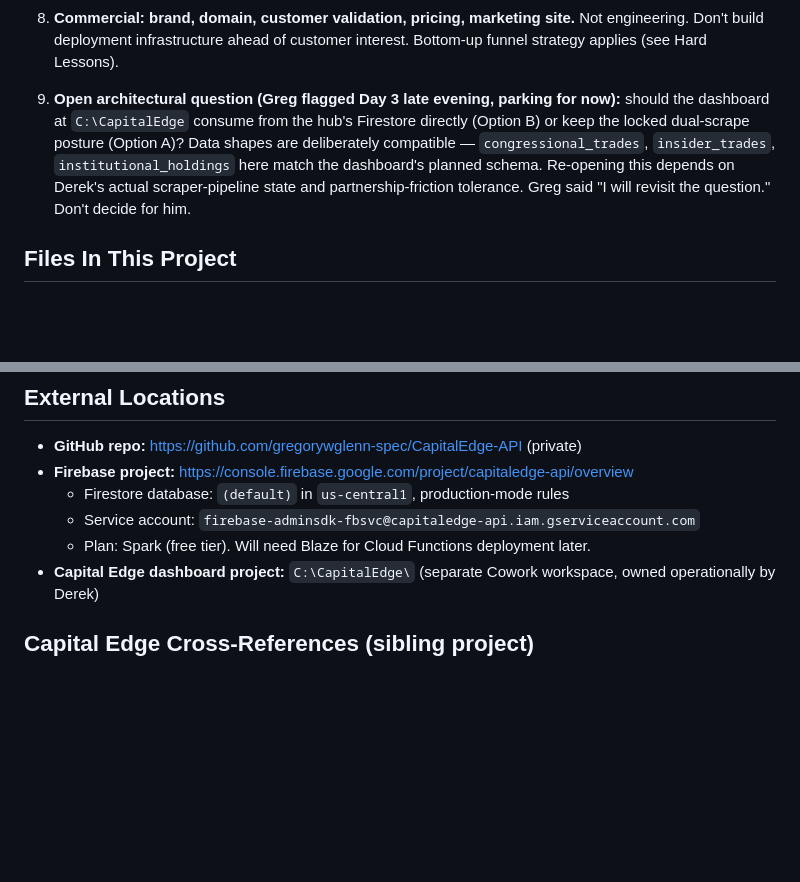
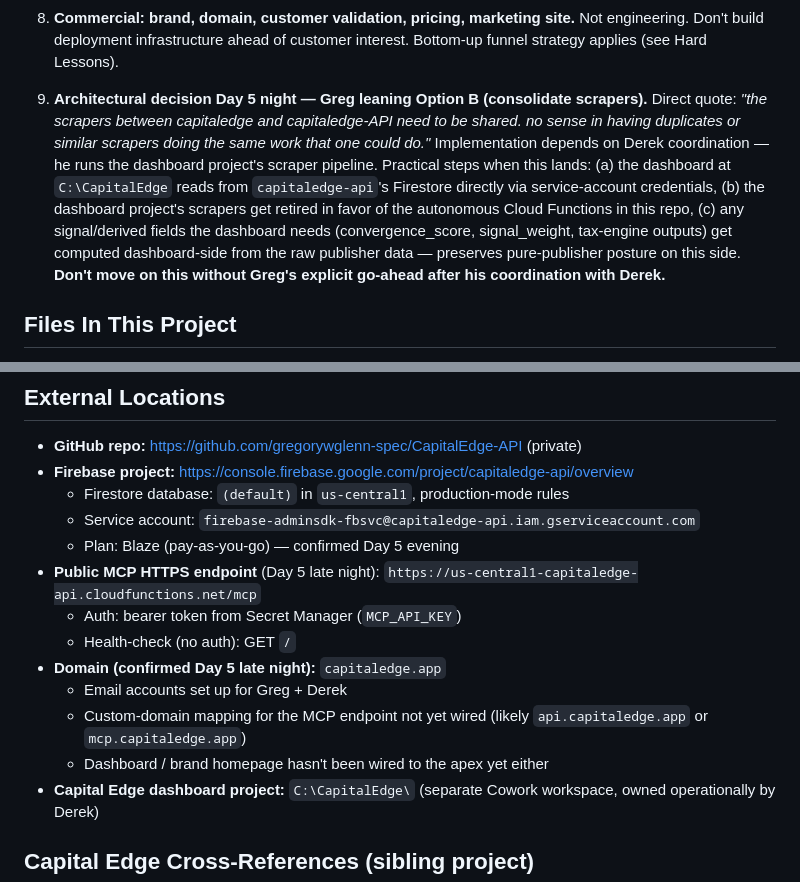
Before and after one commit to gregorywglenn-spec/CapitalEdge-API, a Markdown page: CLAUDE.md, 2 parts joined by grey strips. Drawn GitHub-style; blank space fills up the shorter version.

Commit message:
Day 5 wrap: domain confirmed (capitaledge.app), Option B leaning on dashboard architecture
Two decisions captured at end of Day 5:

- Domain: capitaledge.app (Greg's confirmed). Email set up for Greg
  + Derek. Custom-domain mapping for the MCP HTTP endpoint
  (api.capitaledge.app or mcp.capitaledge.app TBD) not yet wired.
  Documented in External Locations alongside the bare Cloud Functions
  URL.
- Dashboard architecture: Greg leaning Option B per his comment:
  'the scrapers between capitaledge and capitaledge-API need to be
  shared. no sense in having duplicates or similar scrapers doing
  the same work that one could do.' Pending Derek coordination.
  Practical implementation steps captured in 'What's Open' item 8;
  flagged DO NOT MOVE without Greg's explicit go-ahead after the
  Derek conversation.

No code changes.

Co-Authored-By: Claude Opus 4.7 (1M context) <noreply@anthropic.com>

```diff
--- a/CLAUDE.md
+++ b/CLAUDE.md
@@ -327,7 +327,7 @@ In rough priority order. Day 5 night wrap: **9 MCP tools live, server v0.13.0, 1
 
 7. **Commercial: brand, domain, customer validation, pricing, marketing site.** Not engineering. Don't build deployment infrastructure ahead of customer interest. Bottom-up funnel strategy applies (see Hard Lessons).
 
-8. **Open architectural question (Greg flagged Day 3 late evening, parking for now):** should the dashboard at `C:\CapitalEdge` consume from the hub's Firestore directly (Option B) or keep the locked dual-scrape posture (Option A)? Data shapes are deliberately compatible — `congressional_trades`, `insider_trades`, `institutional_holdings` here match the dashboard's planned schema. Re-opening this depends on Derek's actual scraper-pipeline state and partnership-friction tolerance. Greg said "I will revisit the question." Don't decide for him.
+8. **Architectural decision Day 5 night — Greg leaning Option B (consolidate scrapers).** Direct quote: *"the scrapers between capitaledge and capitaledge-API need to be shared. no sense in having duplicates or similar scrapers doing the same work that one could do."* Implementation depends on Derek coordination — he runs the dashboard project's scraper pipeline. Practical steps when this lands: (a) the dashboard at `C:\CapitalEdge` reads from `capitaledge-api`'s Firestore directly via service-account credentials, (b) the dashboard project's scrapers get retired in favor of the autonomous Cloud Functions in this repo, (c) any signal/derived fields the dashboard needs (convergence_score, signal_weight, tax-engine outputs) get computed dashboard-side from the raw publisher data — preserves pure-publisher posture on this side. **Don't move on this without Greg's explicit go-ahead after his coordination with Derek.**
 
 ## Files In This Project
 
@@ -386,7 +386,14 @@ In rough priority order. Day 5 night wrap: **9 MCP tools live, server v0.13.0, 1
 - **Firebase project:** https://console.firebase.google.com/project/capitaledge-api/overview
   - Firestore database: `(default)` in `us-central1`, production-mode rules
   - Service account: `firebase-adminsdk-fbsvc@capitaledge-api.iam.gserviceaccount.com`
-  - Plan: Spark (free tier). Will need Blaze for Cloud Functions deployment later.
+  - Plan: Blaze (pay-as-you-go) — confirmed Day 5 evening
+- **Public MCP HTTPS endpoint** (Day 5 late night): `https://us-central1-capitaledge-api.cloudfunctions.net/mcp`
+  - Auth: bearer token from Secret Manager (`MCP_API_KEY`)
+  - Health-check (no auth): GET `/`
+- **Domain (confirmed Day 5 late night):** `capitaledge.app`
+  - Email accounts set up for Greg + Derek
+  - Custom-domain mapping for the MCP endpoint not yet wired (likely `api.capitaledge.app` or `mcp.capitaledge.app`)
+  - Dashboard / brand homepage hasn't been wired to the apex yet either
 - **Capital Edge dashboard project:** `C:\CapitalEdge\` (separate Cowork workspace, owned operationally by Derek)
 
 ## Capital Edge Cross-References (sibling project)
```
